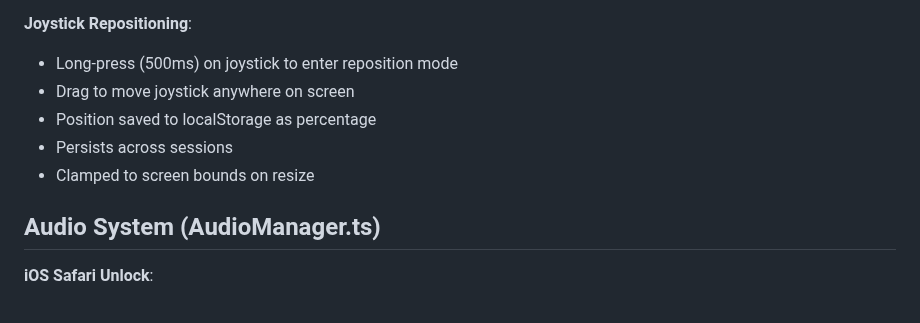
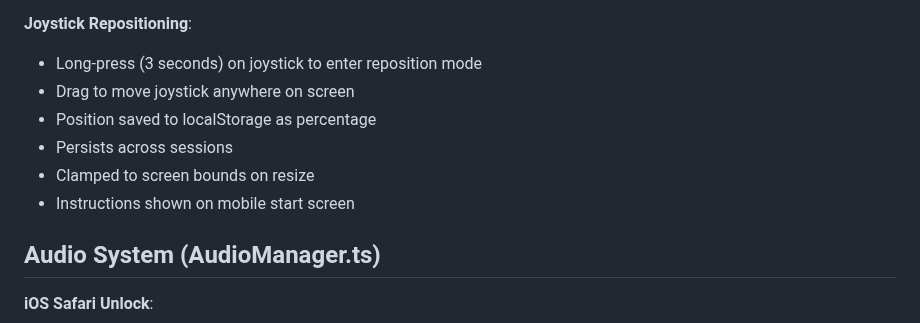
Before and after one commit to fjzeit/forest-pests, a Markdown page: lode/summary.md, the part around the change. GitHub-like rendering.

Commit message:
lode update

```diff
--- a/lode/summary.md
+++ b/lode/summary.md
@@ -286,11 +286,12 @@ this._isMobile = /Android|iPhone|iPad|iPod|webOS|BlackBerry|IEMobile|Opera Mini/
 - Joystick uses deadzone (0.1) and clamps to radius
 
 **Joystick Repositioning**:
-- Long-press (500ms) on joystick to enter reposition mode
+- Long-press (3 seconds) on joystick to enter reposition mode
 - Drag to move joystick anywhere on screen
 - Position saved to localStorage as percentage
 - Persists across sessions
 - Clamped to screen bounds on resize
+- Instructions shown on mobile start screen
 
 ## Audio System (AudioManager.ts)
 
```
